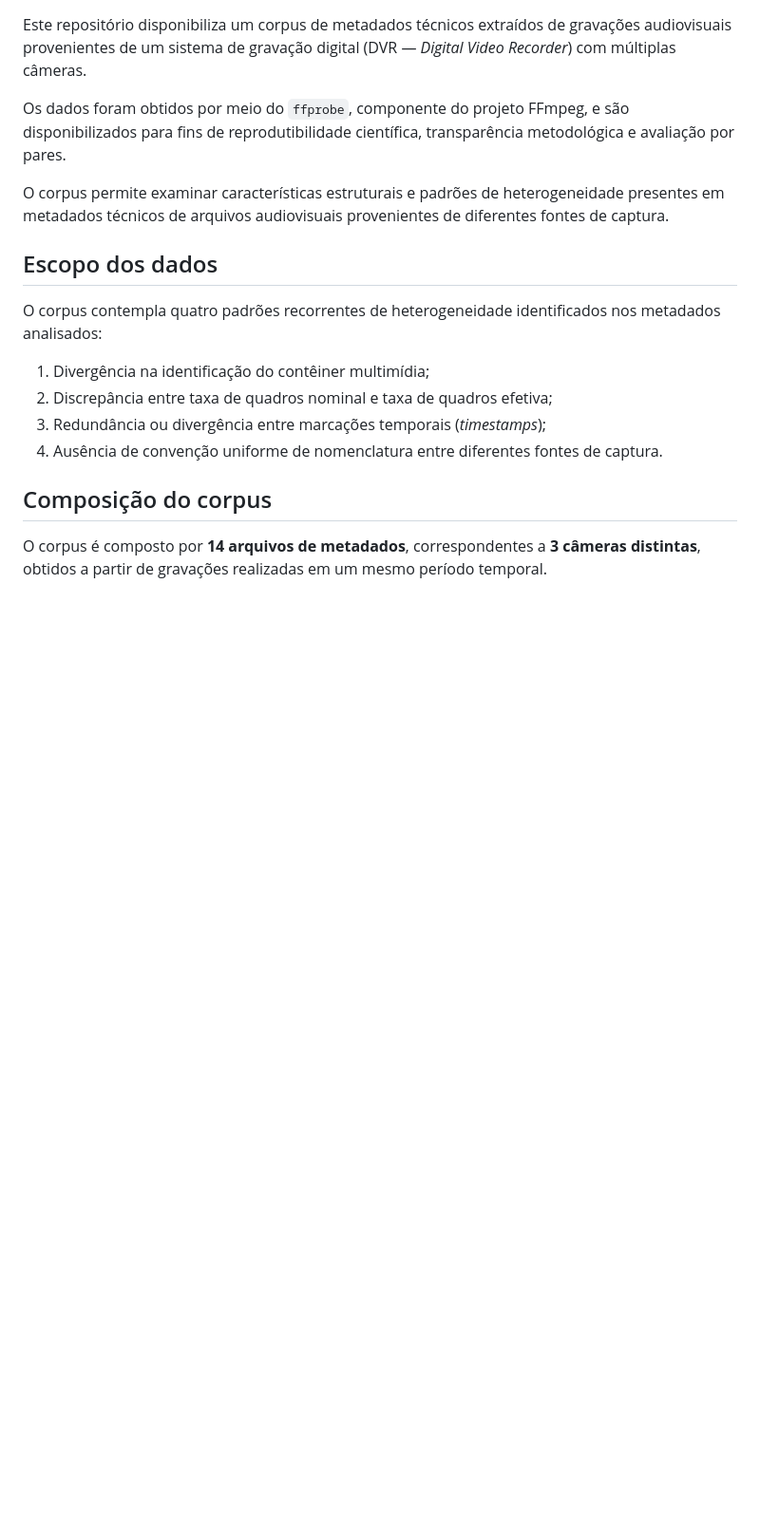
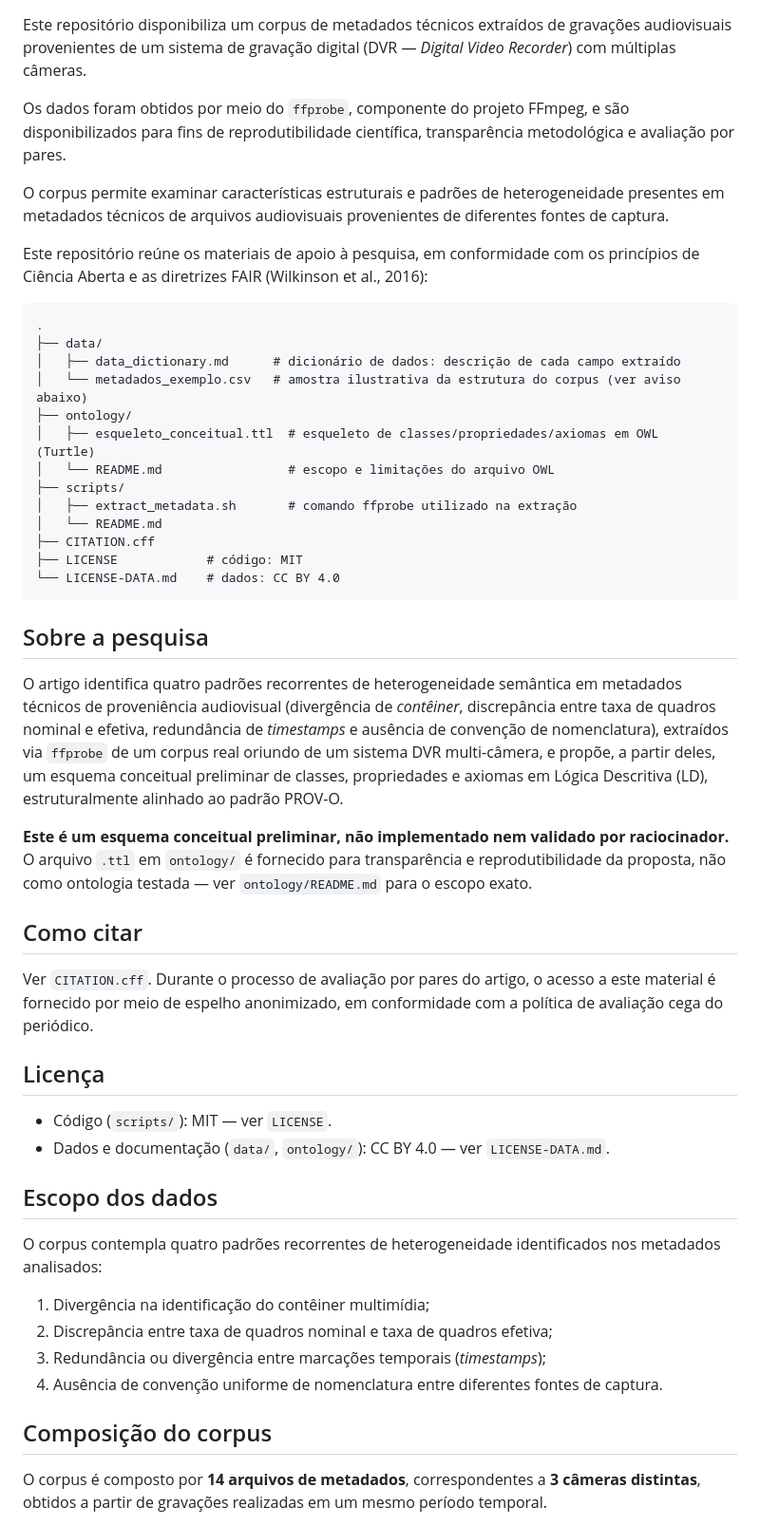
Before and after one commit to Aldo2019/Ontologias_Reasoners_DL_pericia_audiovisual, a Markdown page: README.md, the part around the change. Shown at 95% size. GitHub-like rendering; blank space fills up the shorter version.

Commit message:
Update README with repository structure and research info
Added repository structure and research details to README.

````diff
--- a/README.md
+++ b/README.md
@@ -7,6 +7,39 @@ Este repositório disponibiliza um corpus de metadados técnicos extraídos de g
 Os dados foram obtidos por meio do `ffprobe`, componente do projeto FFmpeg, e são disponibilizados para fins de reprodutibilidade científica, transparência metodológica e avaliação por pares.
 
 O corpus permite examinar características estruturais e padrões de heterogeneidade presentes em metadados técnicos de arquivos audiovisuais provenientes de diferentes fontes de captura.
+
+Este repositório reúne os materiais de apoio à pesquisa, em conformidade com os princípios de Ciência Aberta e as diretrizes FAIR (Wilkinson et al., 2016):
+
+```
+.
+├── data/
+│   ├── data_dictionary.md      # dicionário de dados: descrição de cada campo extraído
+│   └── metadados_exemplo.csv   # amostra ilustrativa da estrutura do corpus (ver aviso abaixo)
+├── ontology/
+│   ├── esqueleto_conceitual.ttl  # esqueleto de classes/propriedades/axiomas em OWL (Turtle)
+│   └── README.md                 # escopo e limitações do arquivo OWL
+├── scripts/
+│   ├── extract_metadata.sh       # comando ffprobe utilizado na extração
+│   └── README.md
+├── CITATION.cff
+├── LICENSE            # código: MIT
+└── LICENSE-DATA.md    # dados: CC BY 4.0
+```
+
+## Sobre a pesquisa
+
+O artigo identifica quatro padrões recorrentes de heterogeneidade semântica em metadados técnicos de proveniência audiovisual (divergência de *contêiner*, discrepância entre taxa de quadros nominal e efetiva, redundância de *timestamps* e ausência de convenção de nomenclatura), extraídos via `ffprobe` de um corpus real oriundo de um sistema DVR multi-câmera, e propõe, a partir deles, um esquema conceitual preliminar de classes, propriedades e axiomas em Lógica Descritiva (LD), estruturalmente alinhado ao padrão PROV-O.
+
+**Este é um esquema conceitual preliminar, não implementado nem validado por raciocinador.** O arquivo `.ttl` em `ontology/` é fornecido para transparência e reprodutibilidade da proposta, não como ontologia testada — ver `ontology/README.md` para o escopo exato.
+
+## Como citar
+
+Ver `CITATION.cff`. Durante o processo de avaliação por pares do artigo, o acesso a este material é fornecido por meio de espelho anonimizado, em conformidade com a política de avaliação cega do periódico.
+
+## Licença
+
+- Código (`scripts/`): MIT — ver `LICENSE`.
+- Dados e documentação (`data/`, `ontology/`): CC BY 4.0 — ver `LICENSE-DATA.md`.
 
 ## Escopo dos dados
 
````
